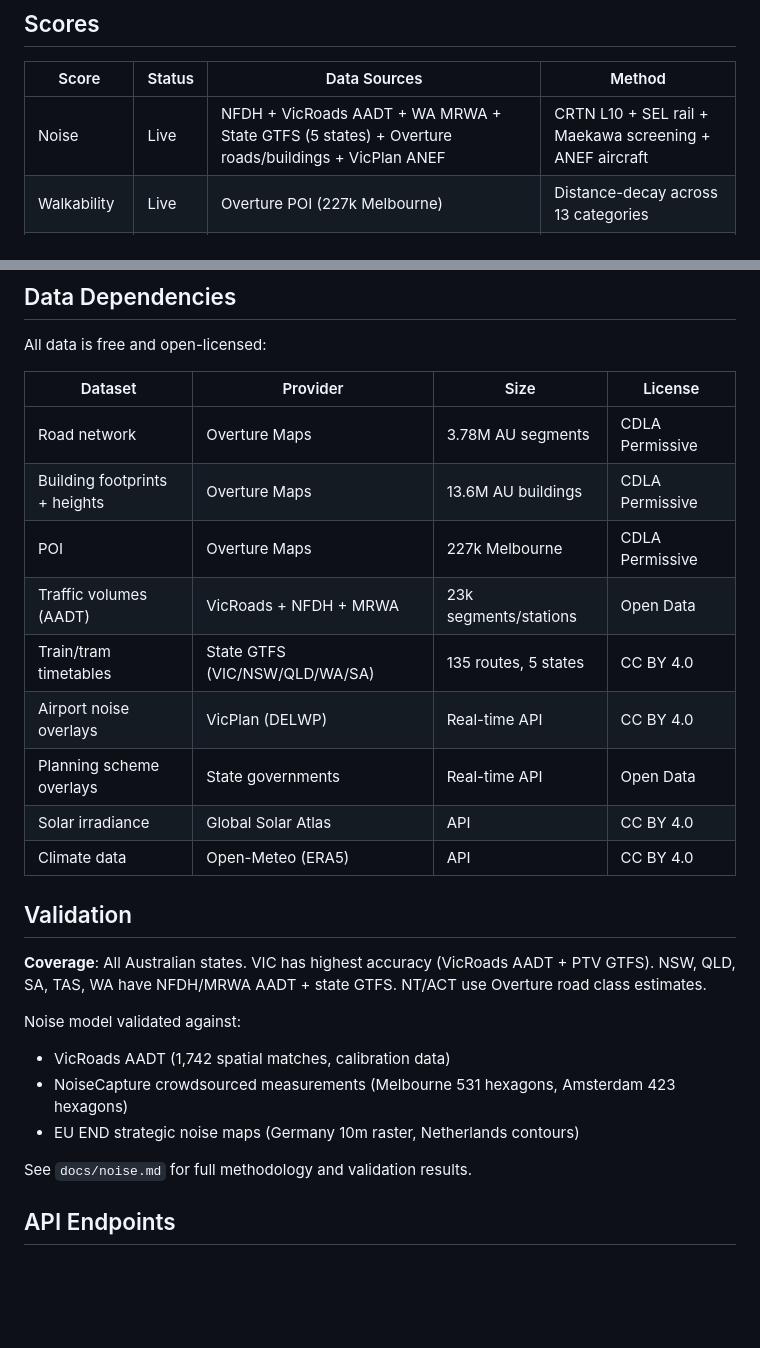
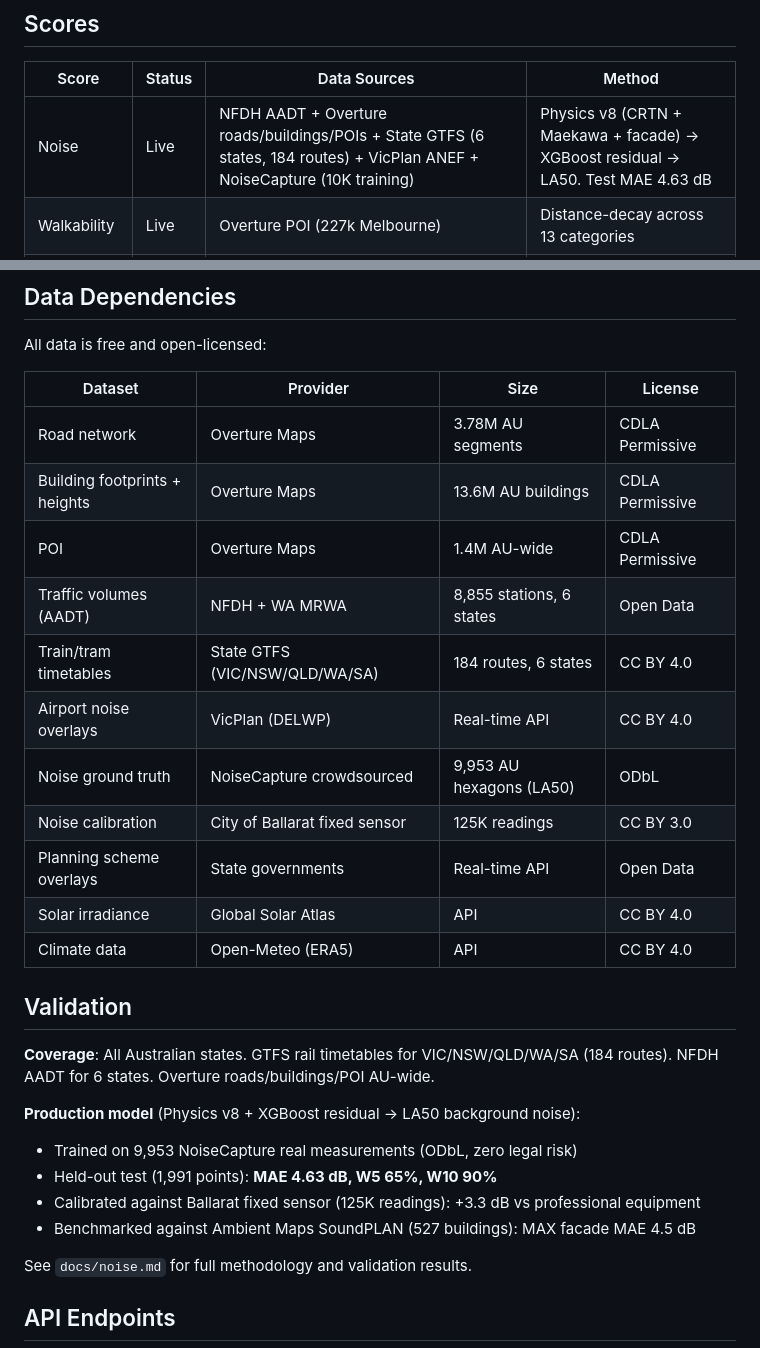
Before and after one commit to resuly/property-scores, a Markdown page: README.md, 2 parts joined by grey strips. GitHub-like rendering; blank space fills up the shorter version.

```diff
--- a/README.md
+++ b/README.md
@@ -8,7 +8,7 @@ Built by [Limon Tech](https://limontech.net) as the scoring backend for [DA Lead
 
 | Score | Status | Data Sources | Method |
 |-------|--------|-------------|--------|
-| Noise | Live | NFDH + VicRoads AADT + WA MRWA + State GTFS (5 states) + Overture roads/buildings + VicPlan ANEF | CRTN L10 + SEL rail + Maekawa screening + ANEF aircraft |
+| Noise | Live | NFDH AADT + Overture roads/buildings/POIs + State GTFS (6 states, 184 routes) + VicPlan ANEF + NoiseCapture (10K training) | Physics v8 (CRTN + Maekawa + facade) → XGBoost residual → LA50. Test MAE 4.63 dB |
 | Walkability | Live | Overture POI (227k Melbourne) | Distance-decay across 13 categories |
 | Solar Potential | Live | Global Solar Atlas API | GHI/DNI + orientation + tilt |
 | Flood Risk | Live | State government planning overlays (VIC/NSW/SA/TAS/ACT) | ArcGIS REST point-in-polygon |
@@ -50,22 +50,25 @@ All data is free and open-licensed:
 |---------|----------|------|---------|
 | Road network | Overture Maps | 3.78M AU segments | CDLA Permissive |
 | Building footprints + heights | Overture Maps | 13.6M AU buildings | CDLA Permissive |
-| POI | Overture Maps | 227k Melbourne | CDLA Permissive |
-| Traffic volumes (AADT) | VicRoads + NFDH + MRWA | 23k segments/stations | Open Data |
-| Train/tram timetables | State GTFS (VIC/NSW/QLD/WA/SA) | 135 routes, 5 states | CC BY 4.0 |
+| POI | Overture Maps | 1.4M AU-wide | CDLA Permissive |
+| Traffic volumes (AADT) | NFDH + WA MRWA | 8,855 stations, 6 states | Open Data |
+| Train/tram timetables | State GTFS (VIC/NSW/QLD/WA/SA) | 184 routes, 6 states | CC BY 4.0 |
 | Airport noise overlays | VicPlan (DELWP) | Real-time API | CC BY 4.0 |
+| Noise ground truth | NoiseCapture crowdsourced | 9,953 AU hexagons (LA50) | ODbL |
+| Noise calibration | City of Ballarat fixed sensor | 125K readings | CC BY 3.0 |
 | Planning scheme overlays | State governments | Real-time API | Open Data |
 | Solar irradiance | Global Solar Atlas | API | CC BY 4.0 |
 | Climate data | Open-Meteo (ERA5) | API | CC BY 4.0 |
 
 ## Validation
 
-**Coverage**: All Australian states. VIC has highest accuracy (VicRoads AADT + PTV GTFS). NSW, QLD, SA, TAS, WA have NFDH/MRWA AADT + state GTFS. NT/ACT use Overture road class estimates.
+**Coverage**: All Australian states. GTFS rail timetables for VIC/NSW/QLD/WA/SA (184 routes). NFDH AADT for 6 states. Overture roads/buildings/POI AU-wide.
 
-Noise model validated against:
-- VicRoads AADT (1,742 spatial matches, calibration data)
-- NoiseCapture crowdsourced measurements (Melbourne 531 hexagons, Amsterdam 423 hexagons)
-- EU END strategic noise maps (Germany 10m raster, Netherlands contours)
+**Production model** (Physics v8 + XGBoost residual → LA50 background noise):
+- Trained on 9,953 NoiseCapture real measurements (ODbL, zero legal risk)
+- Held-out test (1,991 points): **MAE 4.63 dB, W5 65%, W10 90%**
+- Calibrated against Ballarat fixed sensor (125K readings): +3.3 dB vs professional equipment
+- Benchmarked against Ambient Maps SoundPLAN (527 buildings): MAX facade MAE 4.5 dB
 
 See `docs/noise.md` for full methodology and validation results.
 
```
Also changed, not shown: docs/noise.md (+74 -43 lines).
